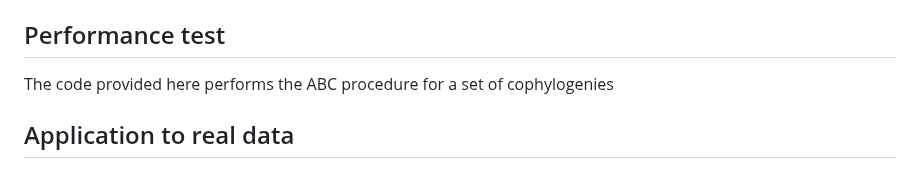
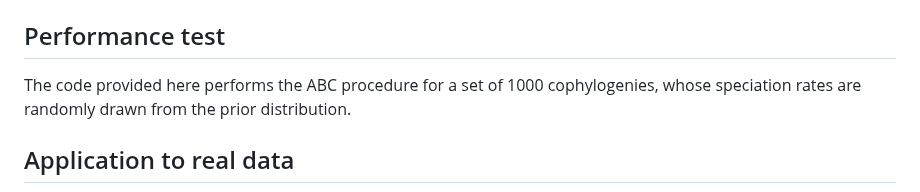
Before and after one commit to yichaozeng/cophy_ABC, a Markdown page: README.md, the part around the change. GitHub-like rendering.

```diff
--- a/README.md
+++ b/README.md
@@ -45,7 +45,7 @@ When your simulations are complete, run `R/archive_older_data.R` to put all simu
 If needed, the assumed relative extinction rates ($\epsilon_H$ for the hosts and $\epsilon_S$ for the symbionts) can be modifed in `R/cophy_sim_system.R`. The prior distributions of parameters can be modified in `R/cophy_sim.R`.
 
 ## Performance test
-The code provided here performs the ABC procedure for a set of cophylogenies
+The code provided here performs the ABC procedure for a set of 1000 cophylogenies, whose speciation rates are randomly drawn from the prior distribution.
 
 ## Application to real data
 The real data from Van Dam et al. (2024) is stored in `R/real_data/cophy_real.rds`. The host and symbiont trees meet these requirements:
```
